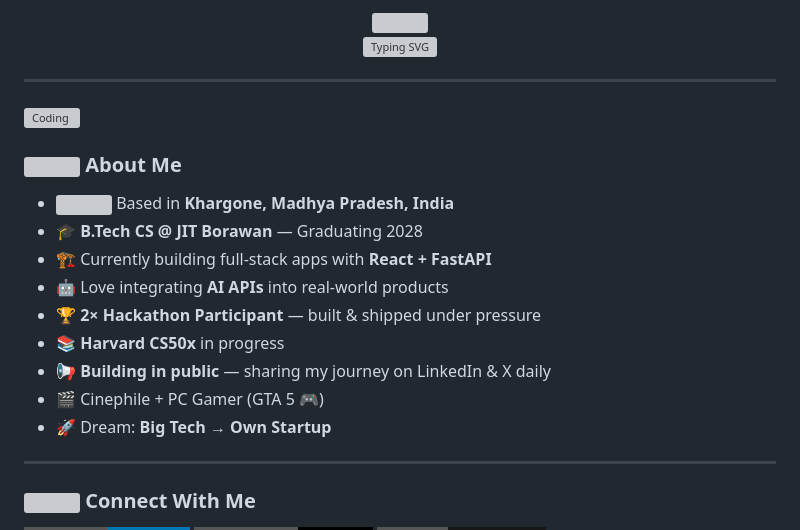
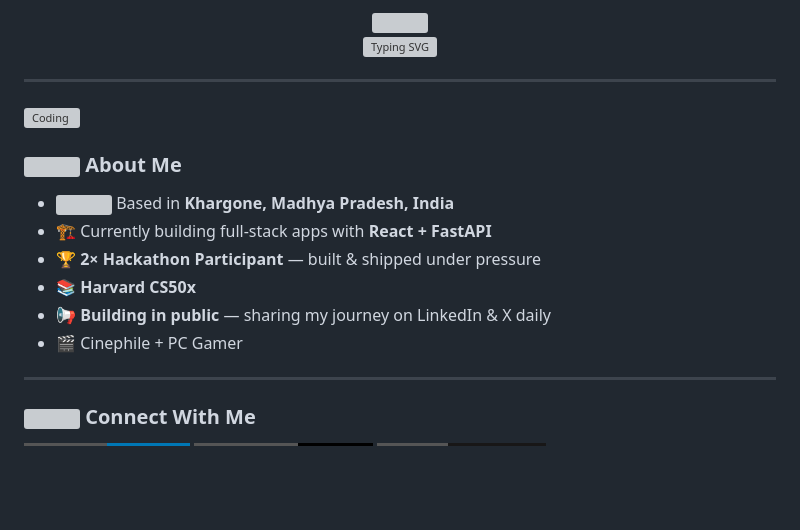
Before and after one commit to AdixMeena/AdixMeena, a Markdown page: README.md, the part around one of its changes. GitHub-like rendering; badges without logos; blank space fills up the shorter version; grey boxes are pictures that could not be loaded.

```diff
--- a/README.md
+++ b/README.md
@@ -17,14 +17,11 @@
 ### <img src="https://raw.githubusercontent.com/Tarikul-Islam-Anik/Animated-Fluent-Emojis/master/Emojis/Hand%20gestures/Waving%20Hand.png" width="28px"/> About Me
 
 - <img src="https://raw.githubusercontent.com/Tarikul-Islam-Anik/Animated-Fluent-Emojis/master/Emojis/Travel%20and%20places/Globe%20Showing%20Europe-Africa.png" width="20px"/> Based in **Khargone, Madhya Pradesh, India**
-- 🎓 **B.Tech CS @ JIT Borawan** — Graduating 2028
 - 🏗️ Currently building full-stack apps with **React + FastAPI**
-- 🤖 Love integrating **AI APIs** into real-world products
 - 🏆 **2× Hackathon Participant** — built & shipped under pressure
-- 📚 **Harvard CS50x** in progress
+- 📚 **Harvard CS50x**
 - 📢 **Building in public** — sharing my journey on LinkedIn & X daily
-- 🎬 Cinephile + PC Gamer (GTA 5 🎮)
-- 🚀 Dream: **Big Tech → Own Startup**
+- 🎬 Cinephile + PC Gamer
 
 ---
 
```
Also changed, not shown: other parts of README.md (+1 -57 lines).
